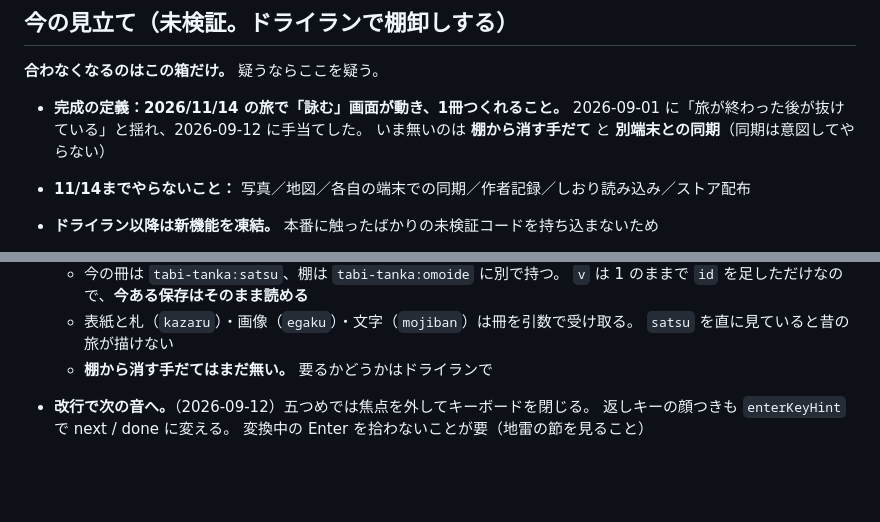
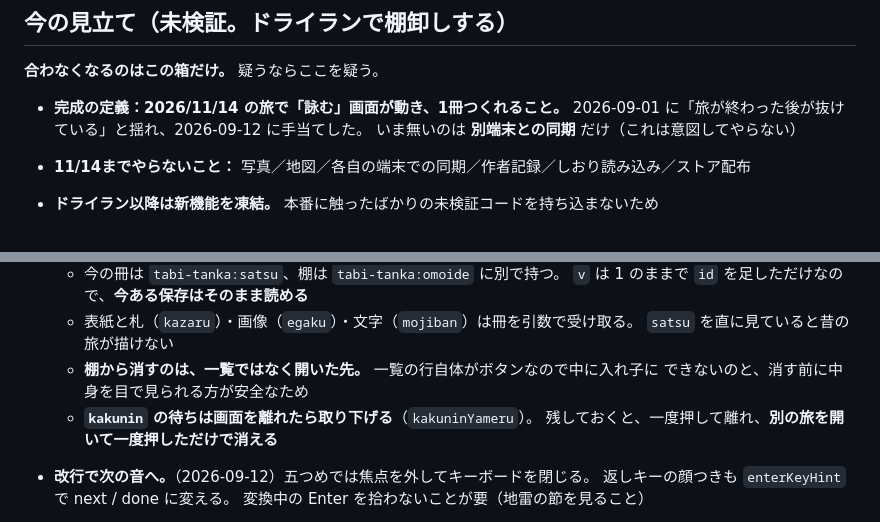
Before and after one commit to pontancan/tanka, a Markdown page: CLAUDE.md, 2 parts joined by grey strips. GitHub-like rendering; blank space fills up the shorter version.

Commit message:
棚から消せるようになったのでメモを直す
Co-Authored-By: Claude Opus 5 <noreply@anthropic.com>

```diff
--- a/CLAUDE.md
+++ b/CLAUDE.md
@@ -79,7 +79,7 @@
 
 - **完成の定義：2026/11/14 の旅で「詠む」画面が動き、1冊つくれること。**
   2026-09-01 に「旅が終わった後が抜けている」と揺れ、2026-09-12 に手当てした。
-  いま無いのは **棚から消す手だて** と **別端末との同期**（同期は意図してやらない）
+  いま無いのは **別端末との同期** だけ（これは意図してやらない）
 
 - **11/14までやらないこと：** 写真／地図／各自の端末での同期／作者記録／しおり読み込み／ストア配布
 
@@ -125,7 +125,10 @@
     `v` は 1 のままで `id` を足しただけなので、**今ある保存はそのまま読める**
   - 表紙と札（`kazaru`）・画像（`egaku`）・文字（`mojiban`）は冊を引数で受け取る。
     `satsu` を直に見ていると昔の旅が描けない
-  - **棚から消す手だてはまだ無い。** 要るかどうかはドライランで
+  - **棚から消すのは、一覧ではなく開いた先。** 一覧の行自体がボタンなので中に入れ子に
+    できないのと、消す前に中身を目で見られる方が安全なため
+  - **`kakunin` の待ちは画面を離れたら取り下げる**（`kakuninYameru`）。
+    残しておくと、一度押して離れ、**別の旅を開いて一度押しただけで消える**
 
 - **改行で次の音へ。**（2026-09-12）五つめでは焦点を外してキーボードを閉じる。
   返しキーの顔つきも `enterKeyHint` で next / done に変える。
```
